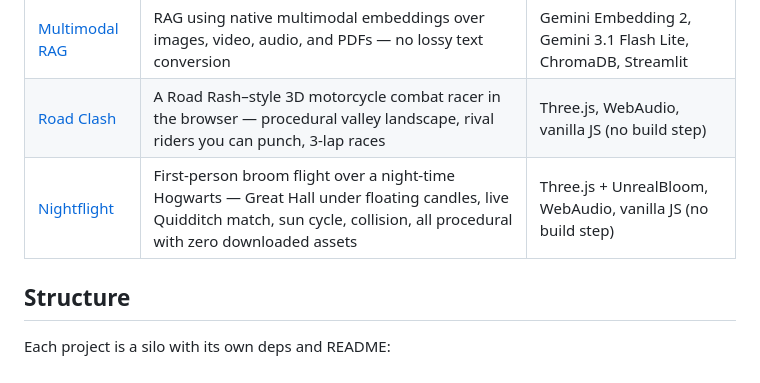
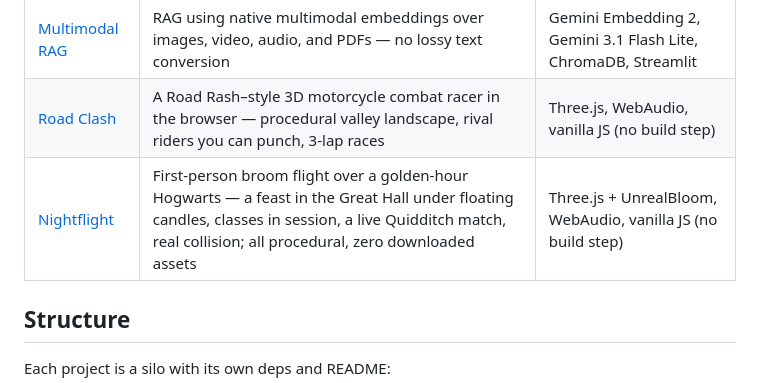
Before and after one commit to vatsalkhemani/AIExperiments, a Markdown page: README.md, the part around the change. GitHub-like rendering.

```diff
--- a/README.md
+++ b/README.md
@@ -8,7 +8,7 @@ A collection of AI experiments that excite me. Each folder is a standalone proje
 |---------|-----------|------|
 | [Multimodal RAG](./multimodal-rag/) | RAG using native multimodal embeddings over images, video, audio, and PDFs — no lossy text conversion | Gemini Embedding 2, Gemini 3.1 Flash Lite, ChromaDB, Streamlit |
 | [Road Clash](./road-rash-game/) | A Road Rash–style 3D motorcycle combat racer in the browser — procedural valley landscape, rival riders you can punch, 3-lap races | Three.js, WebAudio, vanilla JS (no build step) |
-| [Nightflight](./nightflight/) | First-person broom flight over a night-time Hogwarts — Great Hall under floating candles, live Quidditch match, sun cycle, collision, all procedural with zero downloaded assets | Three.js + UnrealBloom, WebAudio, vanilla JS (no build step) |
+| [Nightflight](./nightflight/) | First-person broom flight over a golden-hour Hogwarts — a feast in the Great Hall under floating candles, classes in session, a live Quidditch match, real collision; all procedural, zero downloaded assets | Three.js + UnrealBloom, WebAudio, vanilla JS (no build step) |
 
 ## Structure
 
```
Also changed, not shown: nightflight/PLAN.md (added, +58 -0 lines), nightflight/README.md (+17 -12 lines), nightflight/screenshots/castle-approach.jpg, nightflight/screenshots/great-hall.jpg, nightflight/screenshots/quidditch.jpg, 1 other file.
